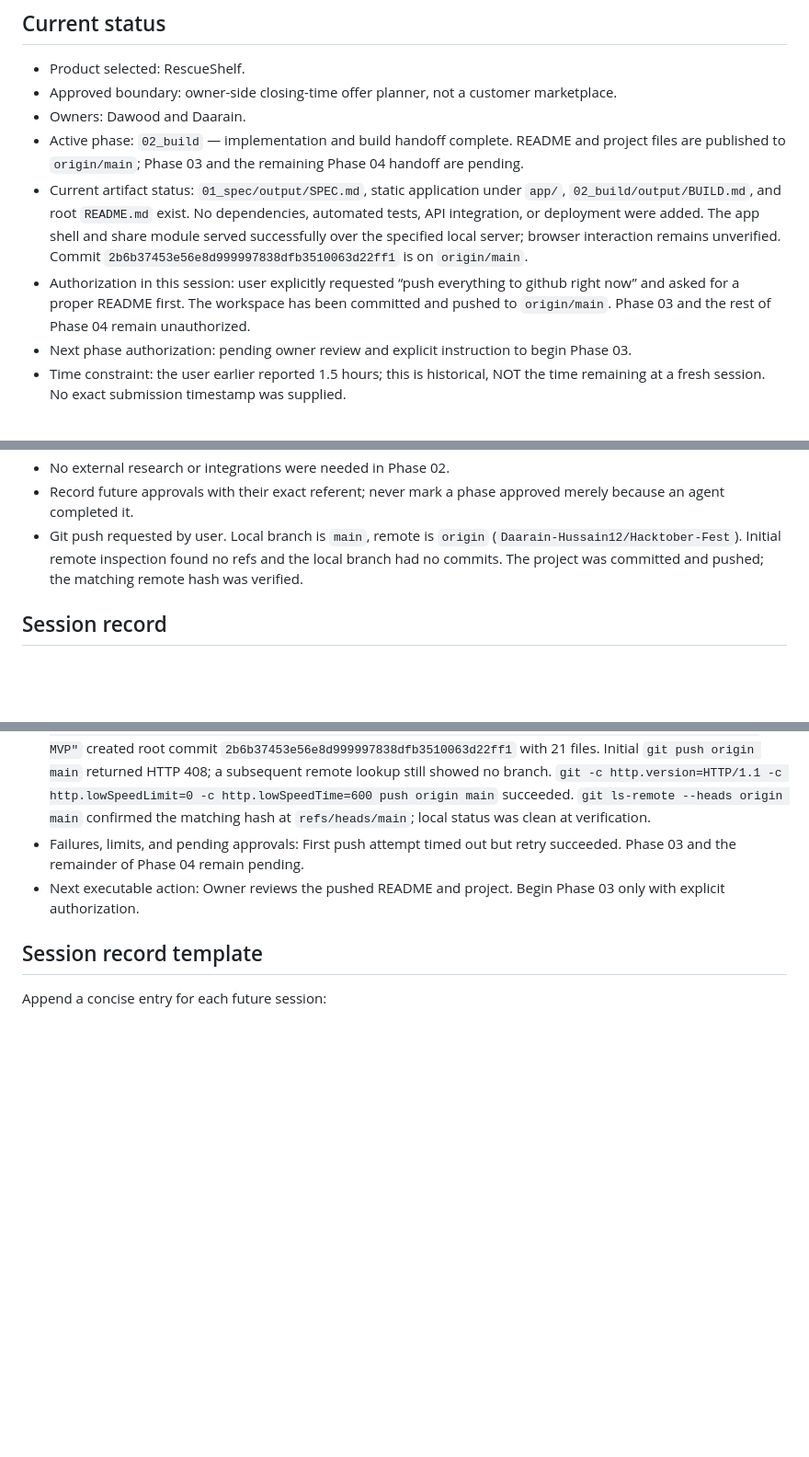
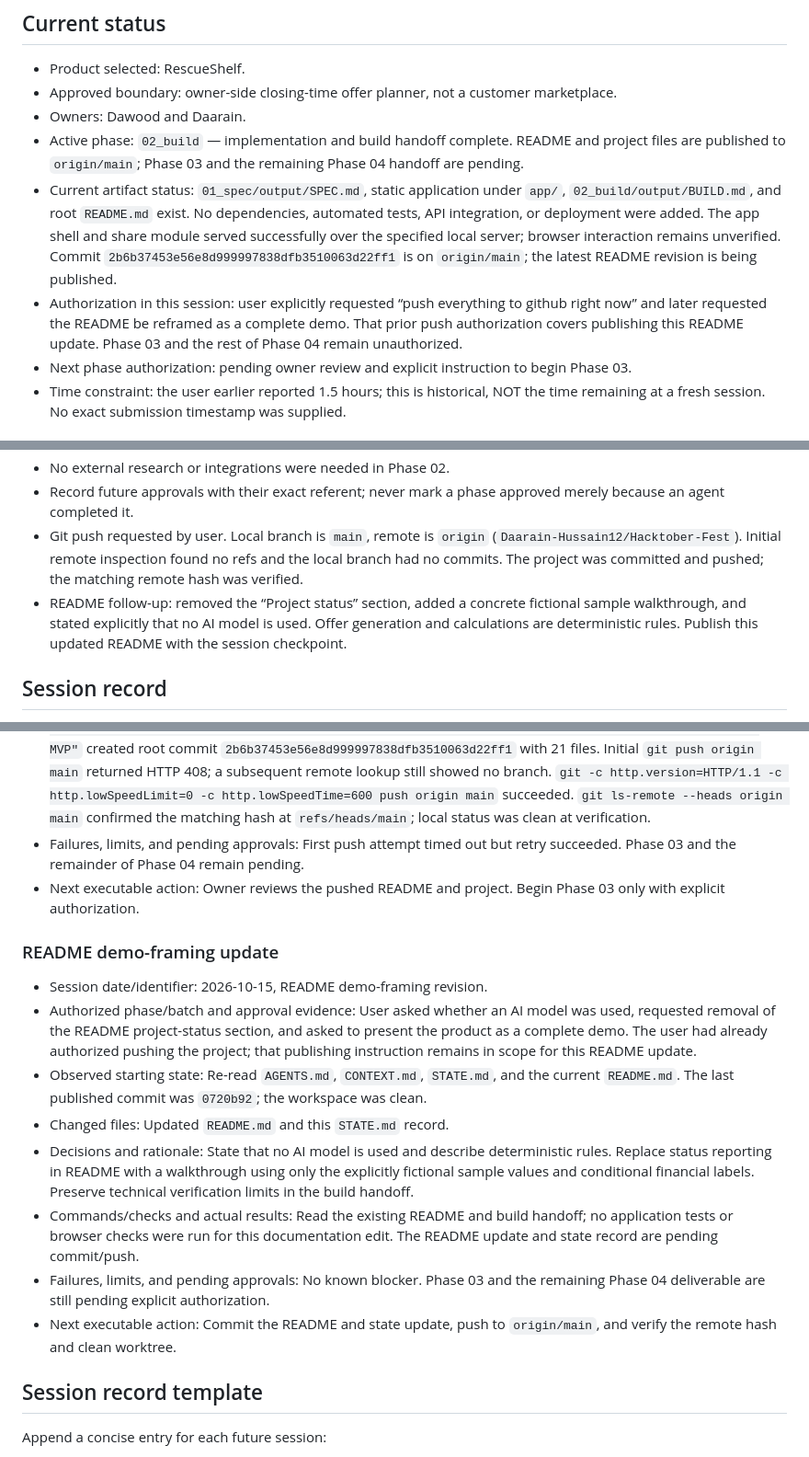
Before and after one commit to Daarain-Hussain12/Hacktober-Fest, a Markdown page: STATE.md, 3 parts joined by grey strips. Shown at 92% size. Drawn GitHub-style; blank space fills up the shorter version.

```diff
--- a/STATE.md
+++ b/STATE.md
@@ -6,8 +6,8 @@
 - Approved boundary: owner-side closing-time offer planner, not a customer marketplace.
 - Owners: Dawood and Daarain.
 - Active phase: `02_build` — implementation and build handoff complete. README and project files are published to `origin/main`; Phase 03 and the remaining Phase 04 handoff are pending.
-- Current artifact status: `01_spec/output/SPEC.md`, static application under `app/`, `02_build/output/BUILD.md`, and root `README.md` exist. No dependencies, automated tests, API integration, or deployment were added. The app shell and share module served successfully over the specified local server; browser interaction remains unverified. Commit `2b6b37453e56e8d999997838dfb3510063d22ff1` is on `origin/main`.
-- Authorization in this session: user explicitly requested “push everything to github right now” and asked for a proper README first. The workspace has been committed and pushed to `origin/main`. Phase 03 and the rest of Phase 04 remain unauthorized.
+- Current artifact status: `01_spec/output/SPEC.md`, static application under `app/`, `02_build/output/BUILD.md`, and root `README.md` exist. No dependencies, automated tests, API integration, or deployment were added. The app shell and share module served successfully over the specified local server; browser interaction remains unverified. Commit `2b6b37453e56e8d999997838dfb3510063d22ff1` is on `origin/main`; the latest README revision is being published.
+- Authorization in this session: user explicitly requested “push everything to github right now” and later requested the README be reframed as a complete demo. That prior push authorization covers publishing this README update. Phase 03 and the rest of Phase 04 remain unauthorized.
 - Next phase authorization: pending owner review and explicit instruction to begin Phase 03.
 - Time constraint: the user earlier reported 1.5 hours; this is historical, NOT the time remaining at a fresh session. No exact submission timestamp was supplied.
 
@@ -36,6 +36,7 @@
 - No external research or integrations were needed in Phase 02.
 - Record future approvals with their exact referent; never mark a phase approved merely because an agent completed it.
 - Git push requested by user. Local branch is `main`, remote is `origin` (`Daarain-Hussain12/Hacktober-Fest`). Initial remote inspection found no refs and the local branch had no commits. The project was committed and pushed; the matching remote hash was verified.
+- README follow-up: removed the “Project status” section, added a concrete fictional sample walkthrough, and stated explicitly that no AI model is used. Offer generation and calculations are deterministic rules. Publish this updated README with the session checkpoint.
 
 ## Session record
 
@@ -70,6 +71,17 @@
 - Failures, limits, and pending approvals: First push attempt timed out but retry succeeded. Phase 03 and the remainder of Phase 04 remain pending.
 - Next executable action: Owner reviews the pushed README and project. Begin Phase 03 only with explicit authorization.
 
+### README demo-framing update
+
+- Session date/identifier: 2026-10-15, README demo-framing revision.
+- Authorized phase/batch and approval evidence: User asked whether an AI model was used, requested removal of the README project-status section, and asked to present the product as a complete demo. The user had already authorized pushing the project; that publishing instruction remains in scope for this README update.
+- Observed starting state: Re-read `AGENTS.md`, `CONTEXT.md`, `STATE.md`, and the current `README.md`. The last published commit was `0720b92`; the workspace was clean.
+- Changed files: Updated `README.md` and this `STATE.md` record.
+- Decisions and rationale: State that no AI model is used and describe deterministic rules. Replace status reporting in README with a walkthrough using only the explicitly fictional sample values and conditional financial labels. Preserve technical verification limits in the build handoff.
+- Commands/checks and actual results: Read the existing README and build handoff; no application tests or browser checks were run for this documentation edit. The README update and state record are pending commit/push.
+- Failures, limits, and pending approvals: No known blocker. Phase 03 and the remaining Phase 04 deliverable are still pending explicit authorization.
+- Next executable action: Commit the README and state update, push to `origin/main`, and verify the remote hash and clean worktree.
+
 ## Session record template
 
 Append a concise entry for each future session:
```
Also changed, not shown: README.md (+15 -8 lines).
